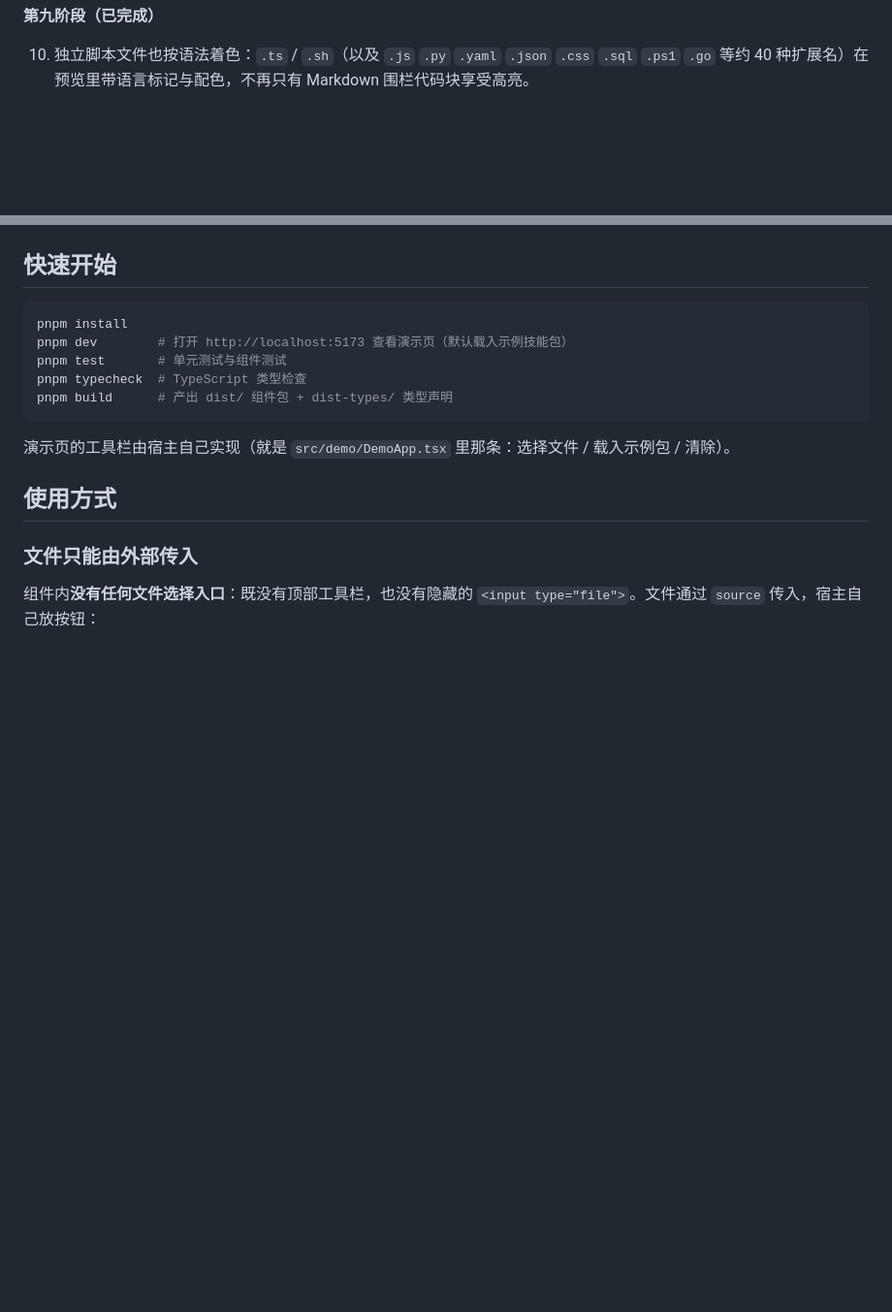
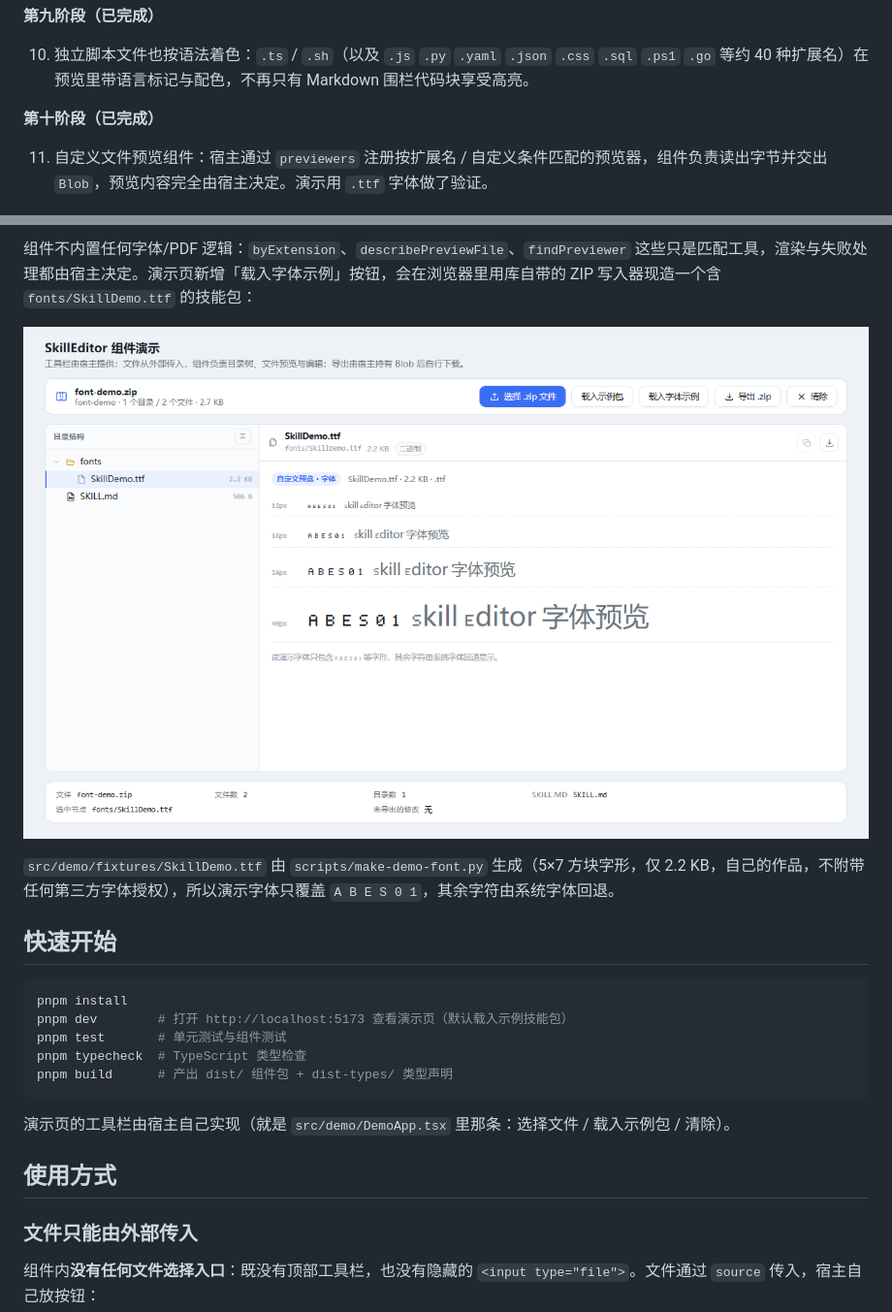
Before and after one commit to hp-future/skill-editor, a Markdown page: README.md, 2 parts joined by grey strips. Shown: that part at 97% size. GitHub-like rendering; pictures changed too: docs/phase10-font.png (added); blank space fills up the shorter version.

```diff
--- a/README.md
+++ b/README.md
@@ -38,6 +38,10 @@
 **第九阶段（已完成）**
 
 10. 独立脚本文件也按语法着色：`.ts` / `.sh`（以及 `.js` `.py` `.yaml` `.json` `.css` `.sql` `.ps1` `.go` 等约 40 种扩展名）在预览里带语言标记与配色，不再只有 Markdown 围栏代码块享受高亮。
+
+**第十阶段（已完成）**
+
+11. 自定义文件预览组件：宿主通过 `previewers` 注册按扩展名 / 自定义条件匹配的预览器，组件负责读出字节并交出 `Blob`，预览内容完全由宿主决定。演示用 `.ttf` 字体做了验证。
 
 ![SkillEditor 目录树](docs/phase1.png)
 
@@ -161,3 +192,8 @@ const ref = useRef<SkillEditorHandle>(null);
+组件不内置任何字体/PDF 逻辑：`byExtension`、`describePreviewFile`、`findPreviewer` 这些只是匹配工具，渲染与失败处理都由宿主决定。演示页新增「载入字体示例」按钮，会在浏览器里用库自带的 ZIP 写入器现造一个含 `fonts/SkillDemo.ttf` 的技能包：
+
+![自定义字体预览](docs/phase10-font.png)
+
+`src/demo/fixtures/SkillDemo.ttf` 由 `scripts/make-demo-font.py` 生成（5×7 方块字形，仅 2.2 KB，自己的作品，不附带任何第三方字体授权），所以演示字体只覆盖 `A B E S 0 1`，其余字符由系统字体回退。
 
 ## 快速开始
 
```
Also changed, not shown: other parts of README.md (+27 -0 lines), 16 other files.
